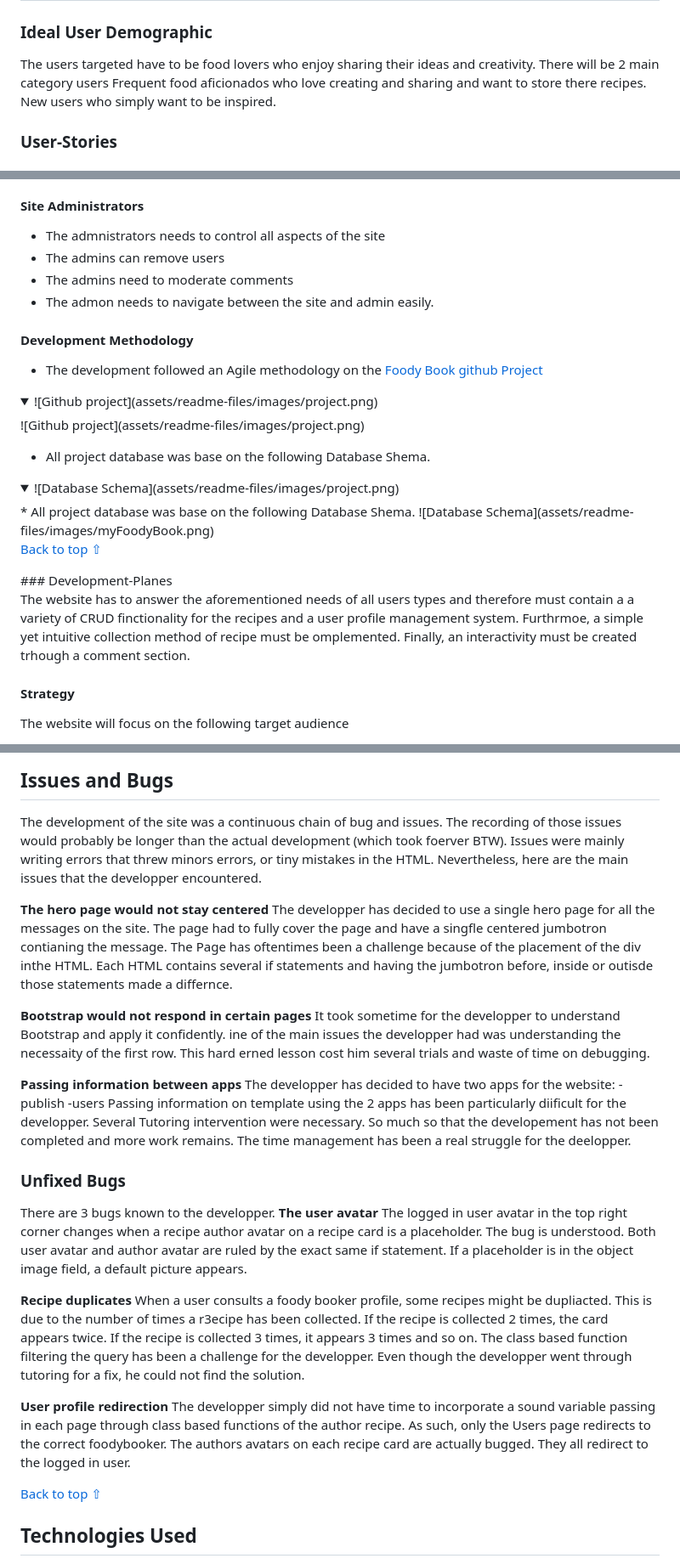
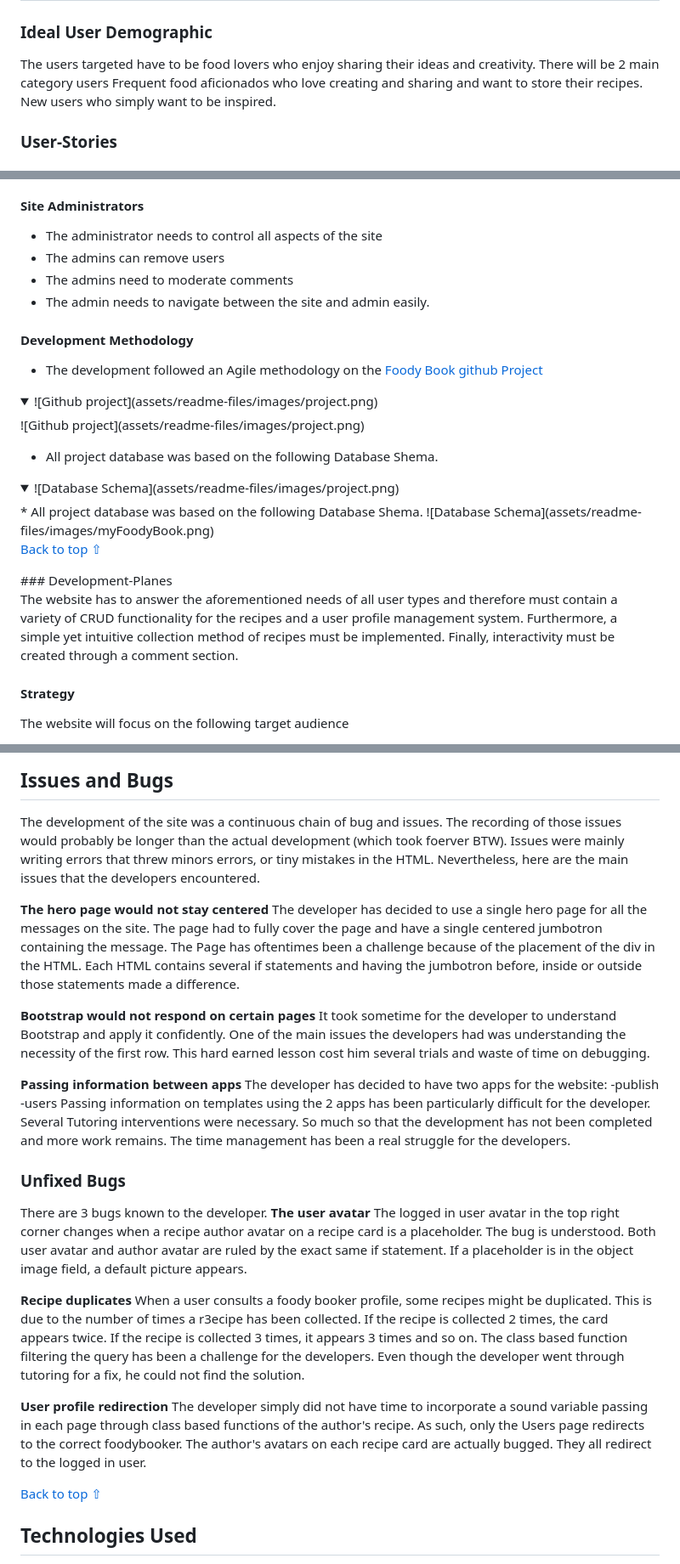
Before and after one commit to LudovicLeGuen/le_patissier, a Markdown page: README.md, 3 parts joined by grey strips. Shown: that part at 85% size. Drawn GitHub-style; folded sections open.

Commit message:
Update README.md: Several Mistakes fixed

```diff
--- a/README.md
+++ b/README.md
@@ -56,7 +56,7 @@ The minimum requirements of this project are:
 ### Ideal User Demographic
 The users targeted have to be food lovers who enjoy sharing their ideas and creativity.
 There will be 2 main category users
-Frequent food aficionados who love creating and sharing and want to store there recipes.
+Frequent food aficionados who love creating and sharing and want to store their recipes.
 New users who simply want to be inspired.
 
 ### User-Stories
@@ -72,10 +72,10 @@ New users who simply want to be inspired.
 * New users want to understand the functionalities quickly.
 
 #### Site Administrators
-* The admnistrators needs to control all aspects of the site
+* The administrator needs to control all aspects of the site
 * The admins can remove users
 * The admins need to moderate comments
-* The admon needs to navigate between the site and admin easily.
+* The admin needs to navigate between the site and admin easily.
 
 #### Development Methodology
 * The development followed an Agile methodology on the [Foody Book github Project](https://github.com/users/LudovicLeGuen/projects/4 "Link to the Foody Book github Project")
@@ -85,11 +85,11 @@ New users who simply want to be inspired.
 ![Github project](assets/readme-files/images/project.png)
 </details>
 
-* All project database was base on the following Database Shema.
+* All project database was based on the following Database Shema.
 
 <details>
 <summary>![Database Schema](assets/readme-files/images/project.png)</summary>
-* All project database was base on the following Database Shema.
+* All project database was based on the following Database Shema.
 ![Database Schema](assets/readme-files/images/myFoodyBook.png)
 
 [Back to top ⇧](#le-patissier)
@@ -97,7 +97,7 @@ New users who simply want to be inspired.
 </details>
 ### Development-Planes
 
-The website has to answer the aforementioned needs of all users types and therefore must contain a a variety of CRUD finctionality for the recipes and a user profile management system. Furthrmoe, a simple yet intuitive collection method of recipe must be omplemented. Finally, an interactivity must be created trhough a comment section.
+The website has to answer the aforementioned needs of all user types and therefore must contain a variety of CRUD functionality for the recipes and a user profile management system. Furthermore, a simple yet intuitive collection method of recipes must be implemented. Finally, interactivity must be created through a comment section.
 
 
 #### Strategy
@@ -375,35 +375,35 @@ The website would need the following features in the feature:
 
 ## Issues and Bugs
 The development of the site was a continuous chain of bug and issues. The recording of those issues would probably be longer than the actual development (which took foerver BTW).
-Issues were mainly writing errors that threw minors errors, or tiny mistakes in the HTML. Nevertheless, here are the main issues that the developper encountered.
+Issues were mainly writing errors that threw minors errors, or tiny mistakes in the HTML. Nevertheless, here are the main issues that the developers encountered.
 
 **The hero page would not stay centered**
-The developper has decided to use a single hero page for all the messages on the site. The page had to fully cover the page and have a singfle centered jumbotron contianing the message.
-The Page has oftentimes been a challenge because of the placement of the div inthe HTML. Each HTML contains several if statements and having the jumbotron before, inside or outisde those statements made a differnce.
+The developer has decided to use a single hero page for all the messages on the site. The page had to fully cover the page and have a single centered jumbotron containing the message.
+The Page has oftentimes been a challenge because of the placement of the div in the HTML. Each HTML contains several if statements and having the jumbotron before, inside or outside those statements made a difference.
 
-**Bootstrap would not respond in certain pages**
-It took sometime for the developper to understand Bootstrap and apply it confidently. ine of the main issues the developper had was understanding the necessaity of the first row. This hard erned lesson cost him several trials and waste of time on debugging.
+**Bootstrap would not respond on certain pages**
+It took sometime for the developer to understand Bootstrap and apply it confidently. One of the main issues the developers had was understanding the necessity of the first row. This hard earned lesson cost him several trials and waste of time on debugging.
 
 **Passing information between apps**
-The developper has decided to have two apps for the website:
+The developer has decided to have two apps for the website:
 -publish
 -users
-Passing information on template using the 2 apps has been particularly diificult for the developper. Several Tutoring intervention were necessary. So much so that the developement has not been completed and more work remains. The time management has been a real struggle for the deelopper.
+Passing information on templates using the 2 apps has been particularly difficult for the developer. Several Tutoring interventions were necessary. So much so that the development has not been completed and more work remains. The time management has been a real struggle for the developers.
 
 ### Unfixed Bugs
 
-There are 3 bugs known to the developper.
+There are 3 bugs known to the developer.
 **The user avatar**
 The logged in user avatar in the top right corner changes when a recipe author avatar on a recipe card is a placeholder. The bug is understood. Both user avatar and author avatar are ruled by the exact same if statement. If a placeholder is in the object image field, a default picture appears.
 
 **Recipe duplicates**
-When a user consults a foody booker profile, some recipes might be dupliacted. This is due to the number of times a r3ecipe has been collected. If the recipe is collected 2 times, the card appears twice. If the recipe is collected 3 times, it appears 3 times and so on.
-The class based function filtering the query has been a challenge for the developper. Even though the developper went through tutoring for a fix, he could not find the solution.
+When a user consults a foody booker profile, some recipes might be duplicated. This is due to the number of times a r3ecipe has been collected. If the recipe is collected 2 times, the card appears twice. If the recipe is collected 3 times, it appears 3 times and so on.
+The class based function filtering the query has been a challenge for the developers. Even though the developer went through tutoring for a fix, he could not find the solution.
 
 **User profile redirection**
-The developper simply did not have time to incorporate a sound variable passing in each page through class based functions of the author recipe.
+The developer simply did not have time to incorporate a sound variable passing in each page through class based functions of the author's recipe.
 As such, only the Users page redirects to the correct foodybooker.
-The authors avatars on each recipe card are actually bugged. They all redirect to the logged in user.
+The author's avatars on each recipe card are actually bugged. They all redirect to the logged in user.
 
 
 [Back to top ⇧](#My-foody-book)
```
Also changed, not shown: other parts of README.md (+22 -22 lines).
